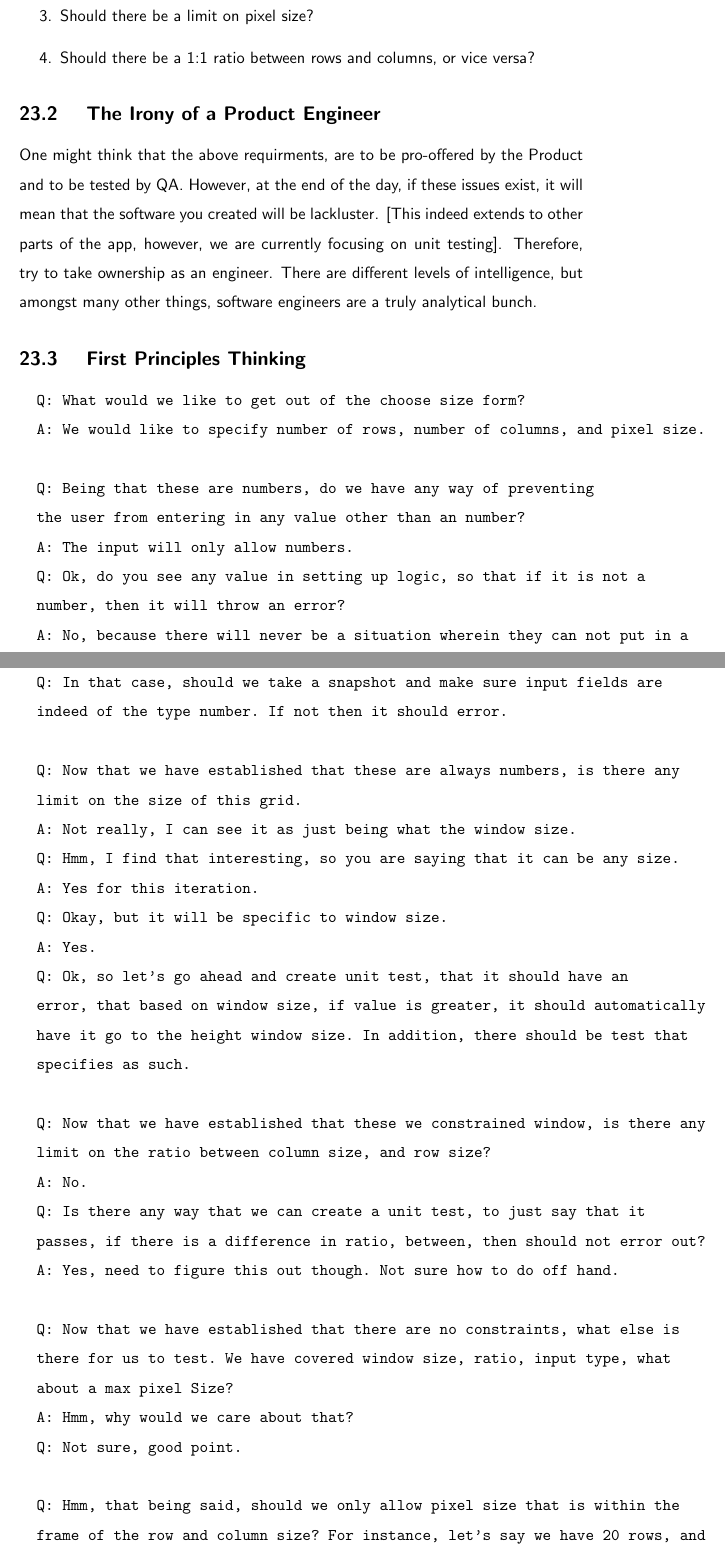
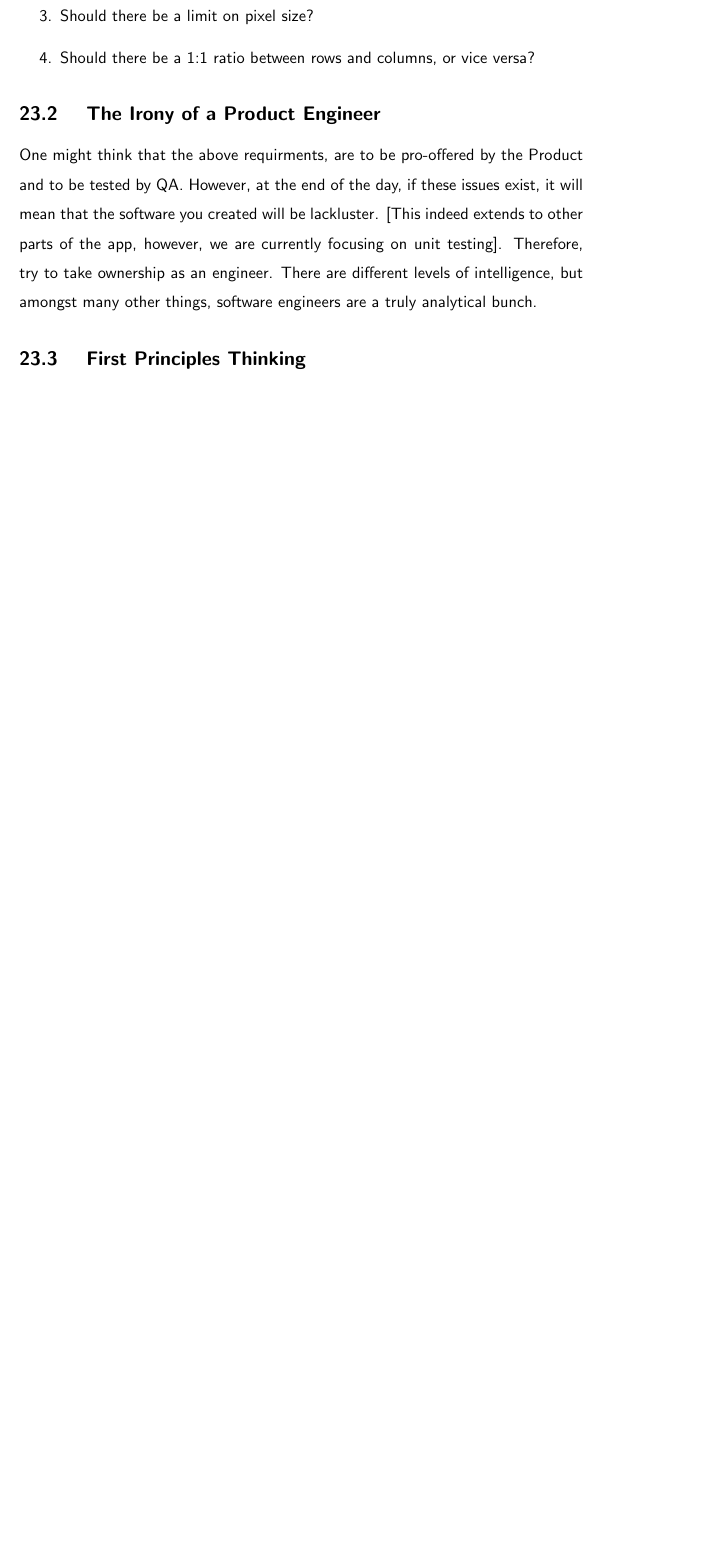
Before and after one commit to razroo/angular-content, a LaTeX document (main.tex, which reads unit-testing/unit-testing.tex): two parts of pages 70 and 71 of 73 before the commit and part of page 70 of 71 after it, the two joined at a grey line, cut so that both start at the same text, the shorter picture padded with empty space. Compiled offline with pdfLaTeX.

Commit message:
Move over the first principles thinking over the unit testing principles chapter.

```diff
--- a/unit-testing/unit-testing.tex
+++ b/unit-testing/unit-testing.tex
@@ -67,59 +67,7 @@ engineers are a truly analytical bunch.
 
 \subsection{ First Principles Thinking }
 
-\begin{verbatim}
-  Q: What would we like to get out of the choose size form?
-  A: We would like to specify number of rows, number of columns, and pixel size.
 
-  Q: Being that these are numbers, do we have any way of preventing
-  the user from entering in any value other than an number?
-  A: The input will only allow numbers.
-  Q: Ok, do you see any value in setting up logic, so that if it is not a
-  number, then it will throw an error?
-  A: No, because there will never be a situation wherein they can not put in a
-  number.
-  Q: In that case, should we take a snapshot and make sure input fields are
-  indeed of the type number. If not then it should error.
-
-  Q: Now that we have established that these are always numbers, is there any
-  limit on the size of this grid.
-  A: Not really, I can see it as just being what the window size.
-  Q: Hmm, I find that interesting, so you are saying that it can be any size.
-  A: Yes for this iteration.
-  Q: Okay, but it will be specific to window size.
-  A: Yes.
-  Q: Ok, so let's go ahead and create unit test, that it should have an
-  error, that based on window size, if value is greater, it should automatically
-  have it go to the height window size. In addition, there should be test that
-  specifies as such.
-
-  Q: Now that we have established that these we constrained window, is there any
-  limit on the ratio between column size, and row size?
-  A: No.
-  Q: Is there any way that we can create a unit test, to just say that it
-  passes, if there is a difference in ratio, between, then should not error out?
-  A: Yes, need to figure this out though. Not sure how to do off hand.
-
-  Q: Now that we have established that there are no constraints, what else is
-  there for us to test. We have covered window size, ratio, input type, what
-  about a max pixel Size?
-  A: Hmm, why would we care about that?
-  Q: Not sure, good point.
-
-  Q: Hmm, that being said, should we only allow pixel size that is within the
-  frame of the row and column size? For instance, let's say we have 20 rows, and
-  20 columns, should the pixel size be something that perfectly divides into
-  400?
-  A: Not sure, it would be a lot of overhead at this point.
-  Q: Almost feel like we should automatically control pixel size based on column
-  and row size.
-  A: Ok, out of scope, let's not.
-
-  Q: Anything else?
-  A: Not that I can think of.
-
-  //End of Scene - dev takes a bow
-\end{verbatim}
 
 
 Now that we have identified, that our unit test in this fashion really isn't a
```
